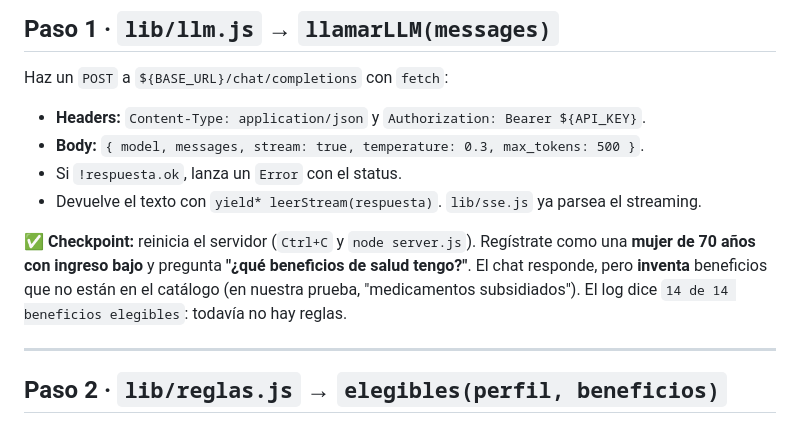
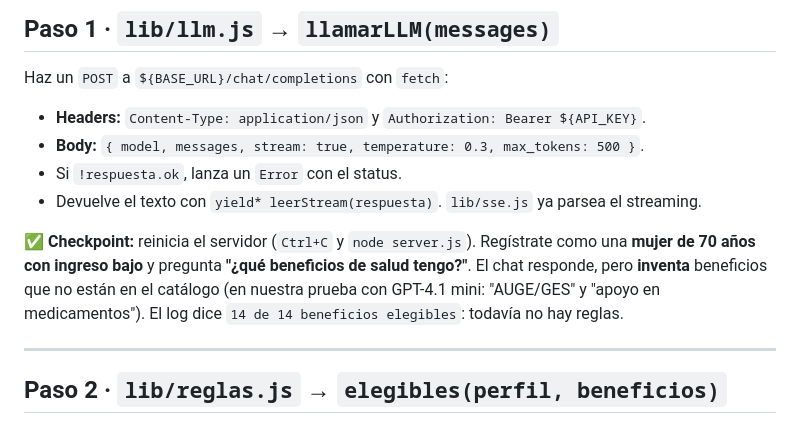
Before and after one commit to afcarvallo/munia-hands-on, a Markdown page: README.md, the part around the change. Drawn GitHub-style.

Commit message:
README: ejemplo de alucinación del paso 1 con GPT-4.1 mini

```diff
--- a/README.md
+++ b/README.md
@@ -71,7 +71,7 @@ Haz un `POST` a `${BASE_URL}/chat/completions` con `fetch`:
 
 ✅ **Checkpoint:** reinicia el servidor (`Ctrl+C` y `node server.js`). Regístrate como una **mujer de 70
 años con ingreso bajo** y pregunta **"¿qué beneficios de salud tengo?"**. El chat responde, pero
-**inventa** beneficios que no están en el catálogo (en nuestra prueba, "medicamentos subsidiados"). El log
+**inventa** beneficios que no están en el catálogo (en nuestra prueba con GPT-4.1 mini: "AUGE/GES" y "apoyo en medicamentos"). El log
 dice `14 de 14 beneficios elegibles`: todavía no hay reglas.
 
 ---
```
